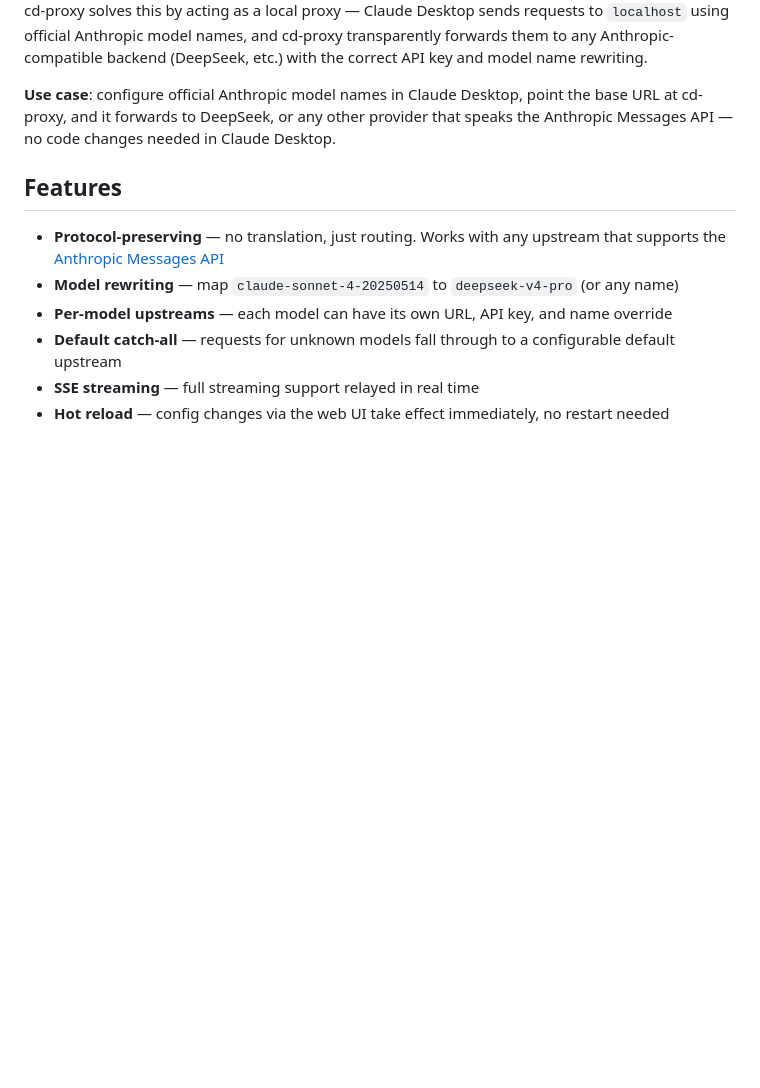
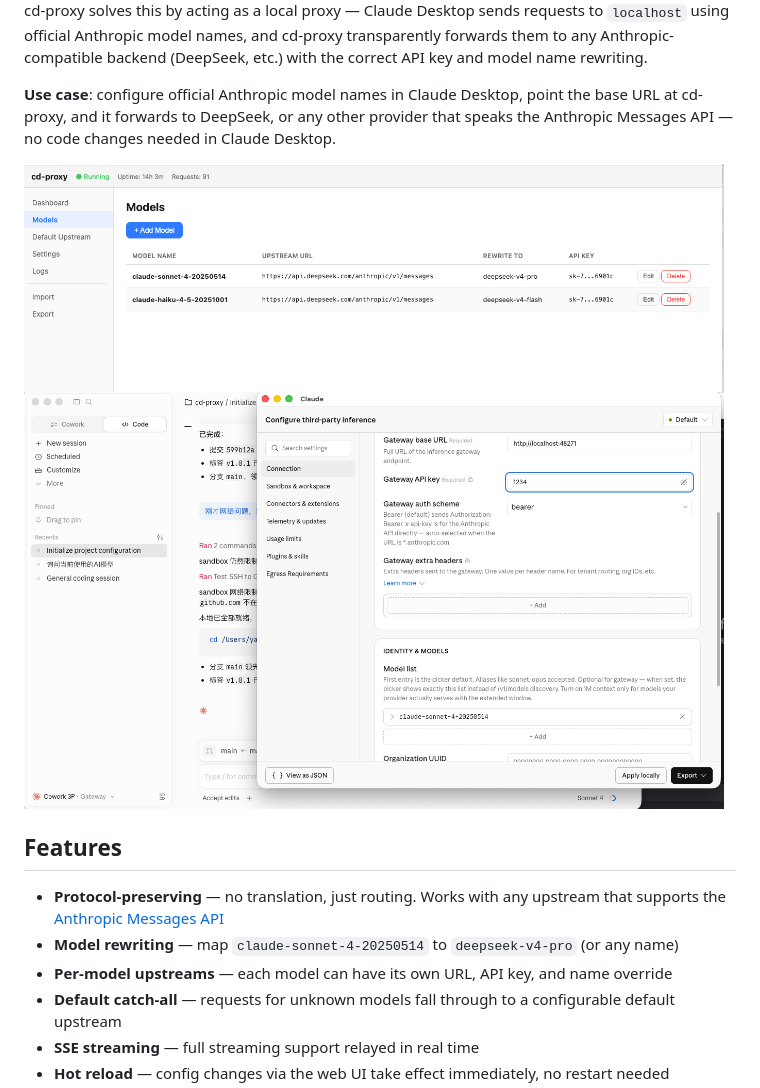
Before and after one commit to Morzorz/cd-proxy, a Markdown page: README.md, the part around the change. Rendered like a GitHub page; blank space fills up the shorter version.

Commit message:
Add images and enhance README content

```diff
--- a/README.md
+++ b/README.md
@@ -13,6 +13,10 @@ When configuring a third-party model in the latest Claude Desktop, it reports an
 cd-proxy solves this by acting as a local proxy — Claude Desktop sends requests to `localhost` using official Anthropic model names, and cd-proxy transparently forwards them to any Anthropic-compatible backend (DeepSeek, etc.) with the correct API key and model name rewriting.
 
 **Use case**: configure official Anthropic model names in Claude Desktop, point the base URL at cd-proxy, and it forwards to DeepSeek, or any other provider that speaks the Anthropic Messages API — no code changes needed in Claude Desktop.
+
+<img src="./images/企业微信截图_6db3e3c6-e2be-4b0d-99de-3ca6e67bb2e1.png" width="700">
+
+<img src="./images/企业微信截图_02da6e4e-fc60-446d-b94b-582eb0b2128a.png" width="700">
 
 ## Features
 
```
